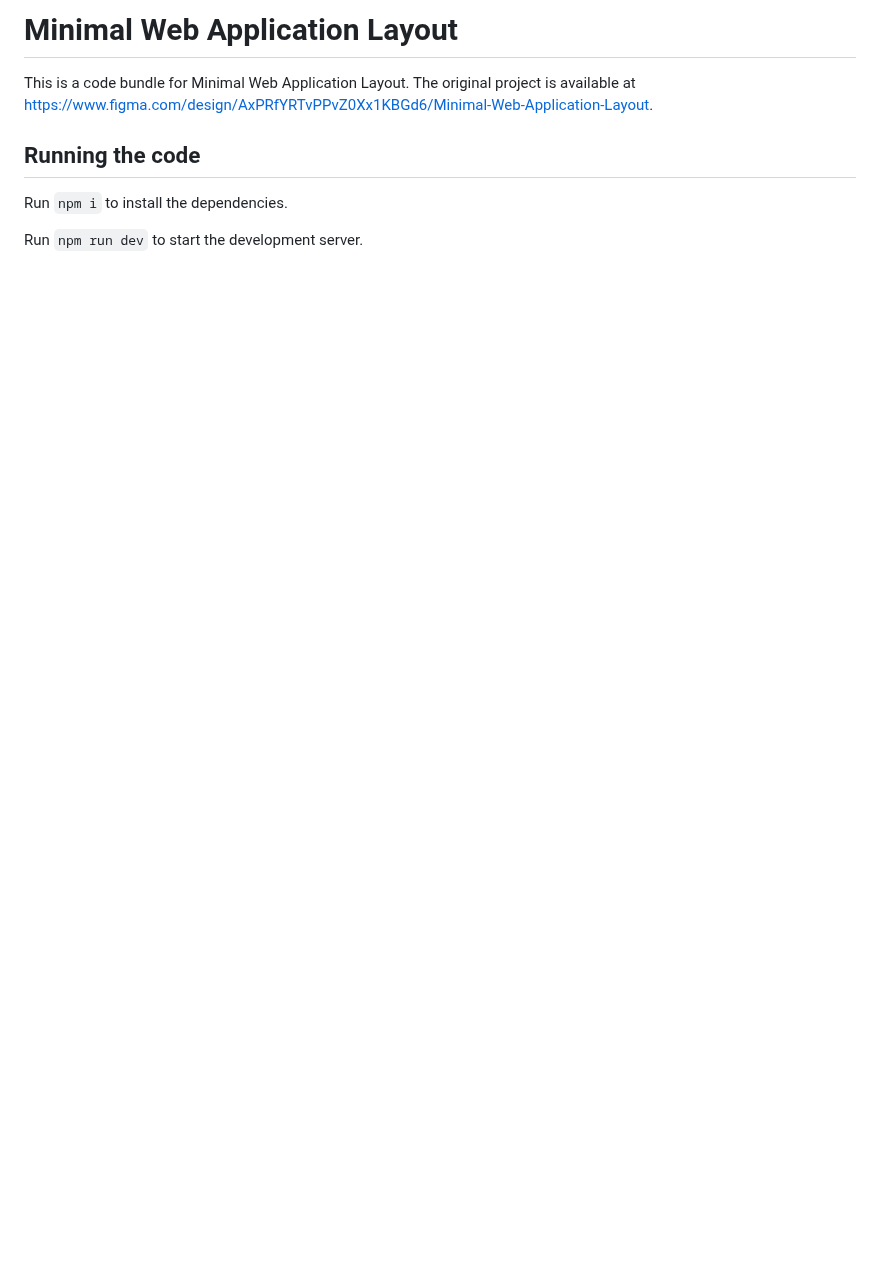
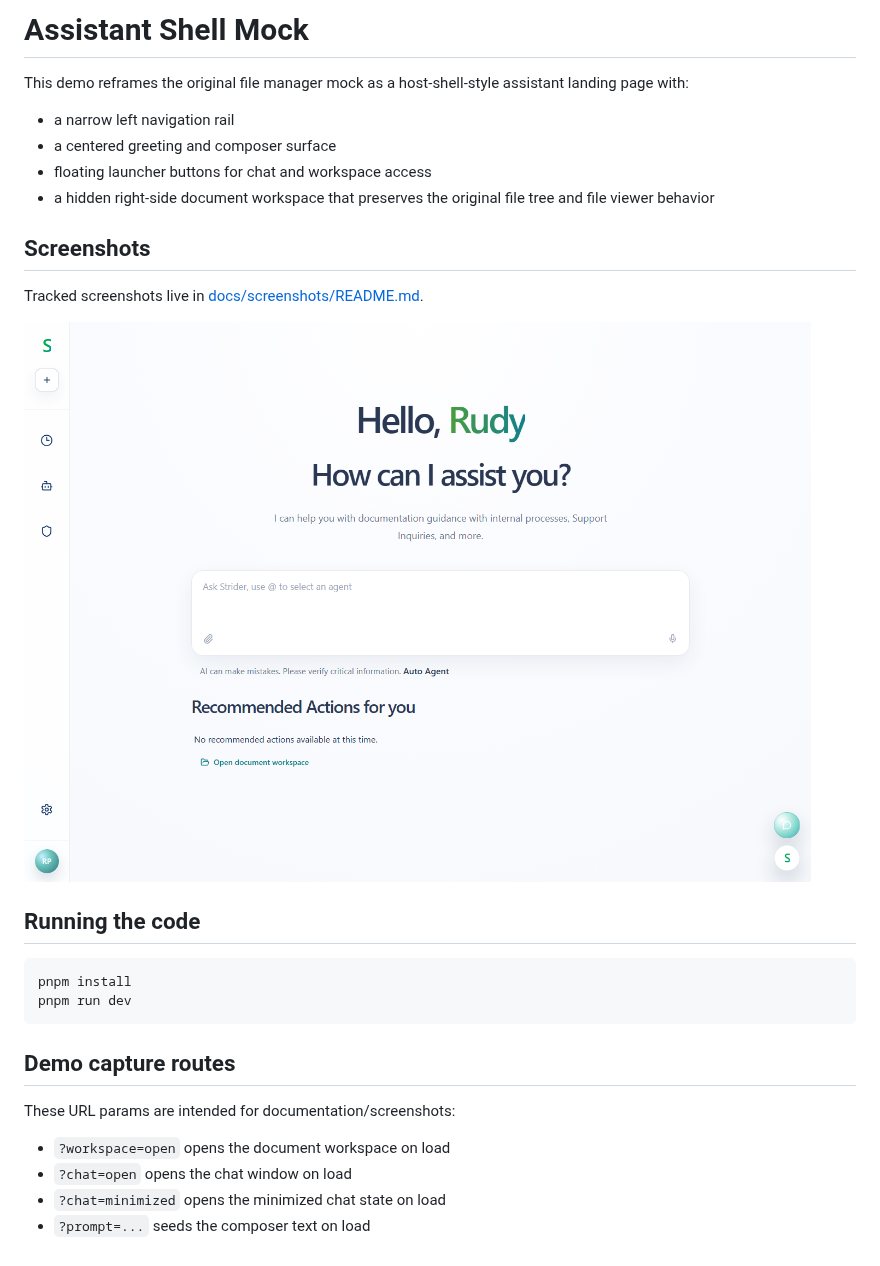
Before and after one commit to koala-man-64/helpful-scripts, a Markdown page: file-manager-app/README.md, the part around the change. Drawn GitHub-style; pictures changed too: file-manager-app/docs/screenshots/01-assistant-landing-desktop.png (added); blank space fills up the shorter version.

Commit message:
Add file manager app screenshot gallery

````diff
--- a/file-manager-app/README.md
+++ b/file-manager-app/README.md
@@ -1,10 +1,31 @@
 
-  # Minimal Web Application Layout
+# Assistant Shell Mock
 
-  This is a code bundle for Minimal Web Application Layout. The original project is available at https://www.figma.com/design/AxPRfYRTvPPvZ0Xx1KBGd6/Minimal-Web-Application-Layout.
+This demo reframes the original file manager mock as a host-shell-style assistant landing page with:
 
-  ## Running the code
+- a narrow left navigation rail
+- a centered greeting and composer surface
+- floating launcher buttons for chat and workspace access
+- a hidden right-side document workspace that preserves the original file tree and file viewer behavior
 
-  Run `npm i` to install the dependencies.
+## Screenshots
 
-  Run `npm run dev` to start the development server.
+Tracked screenshots live in [docs/screenshots/README.md](docs/screenshots/README.md).
+
+![Assistant landing page](docs/screenshots/01-assistant-landing-desktop.png)
+
+## Running the code
+
+```bash
+pnpm install
+pnpm run dev
+```
+
+## Demo capture routes
+
+These URL params are intended for documentation/screenshots:
+
+- `?workspace=open` opens the document workspace on load
+- `?chat=open` opens the chat window on load
+- `?chat=minimized` opens the minimized chat state on load
+- `?prompt=...` seeds the composer text on load
````
Also changed, not shown: file-manager-app/SETUP.md (+17 -3 lines), file-manager-app/docs/screenshots/02-document-workspace-desktop.png (added), file-manager-app/docs/screenshots/03-chat-window-desktop.png (added), file-manager-app/docs/screenshots/04-assistant-landing-mobile.png (added), 2 other files.
